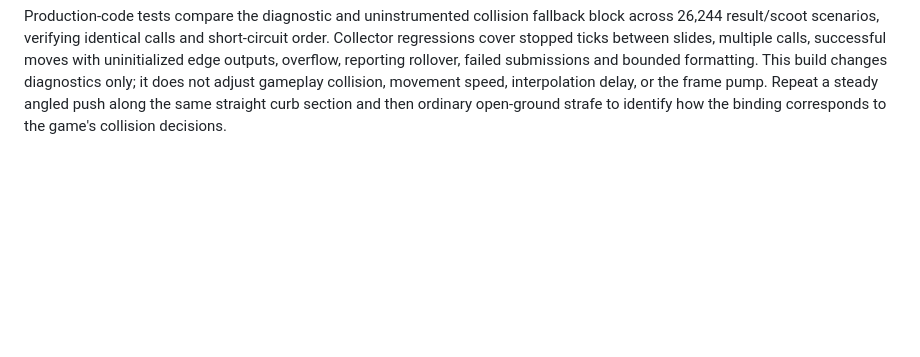
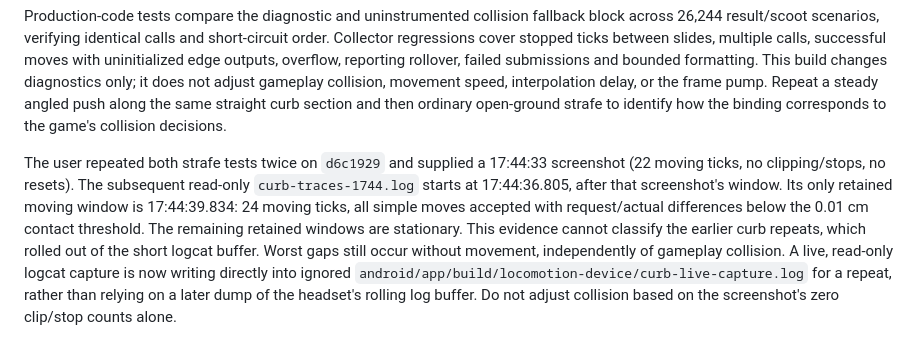
Before and after one commit to MrSco/goldeneye-vr, a Markdown page: docs/vr-locomotion-clamps.md, the part around the change. GitHub-like rendering; blank space fills up the shorter version.

Commit message:
Record retained strafe traces and capture limitation

```diff
--- a/docs/vr-locomotion-clamps.md
+++ b/docs/vr-locomotion-clamps.md
@@ -405,3 +405,16 @@ This build changes diagnostics only; it does not adjust gameplay collision,
 movement speed, interpolation delay, or the frame pump. Repeat a steady angled
 push along the same straight curb section and then ordinary open-ground strafe
 to identify how the binding corresponds to the game's collision decisions.
+
+The user repeated both strafe tests twice on `d6c1929` and supplied a 17:44:33
+screenshot (22 moving ticks, no clipping/stops, no resets). The subsequent
+read-only `curb-traces-1744.log` starts at 17:44:36.805, after that screenshot's
+window. Its only retained moving window is 17:44:39.834: 24 moving ticks, all
+simple moves accepted with request/actual differences below the 0.01 cm contact
+threshold. The remaining retained windows are stationary. This evidence cannot
+classify the earlier curb repeats, which rolled out of the short logcat buffer.
+Worst gaps still occur without movement, independently of gameplay collision.
+A live, read-only logcat capture is now writing directly into ignored
+`android/app/build/locomotion-device/curb-live-capture.log` for a repeat, rather
+than relying on a later dump of the headset's rolling log buffer. Do not adjust
+collision based on the screenshot's zero clip/stop counts alone.
```
